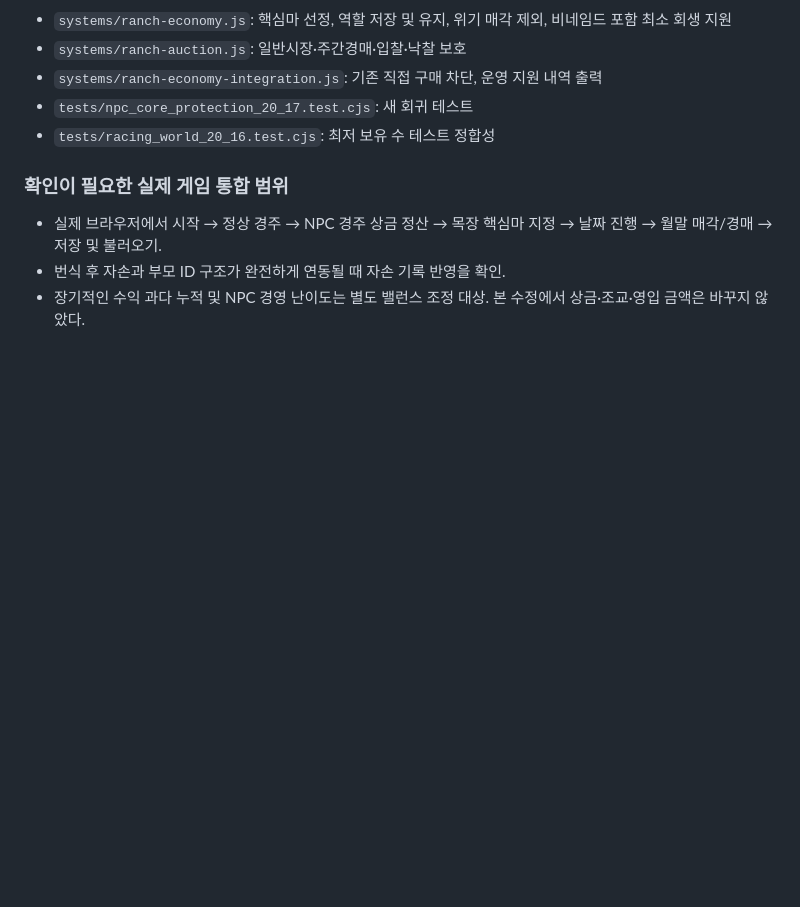
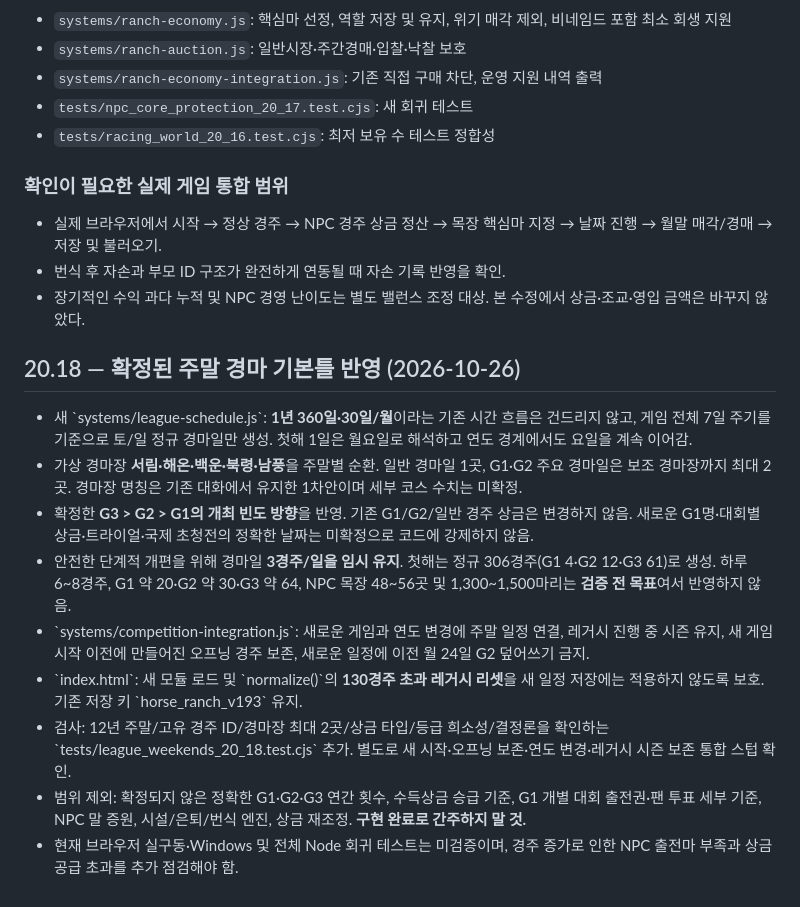
Before and after one commit to dfdfewqk/HORSE-RUNCH-game-, a Markdown page: docs/HORSE_RACING_WORLD_HANDOFF_20_16.md, the part around the change. GitHub-like rendering; blank space fills up the shorter version.

Commit message:
docs(racing): record confirmed weekend implementation and deferred balance limits

```diff
--- a/docs/HORSE_RACING_WORLD_HANDOFF_20_16.md
+++ b/docs/HORSE_RACING_WORLD_HANDOFF_20_16.md
@@ -66,3 +66,15 @@
 - 실제 브라우저에서 시작 → 정상 경주 → NPC 경주 상금 정산 → 목장 핵심마 지정 → 날짜 진행 → 월말 매각/경매 → 저장 및 불러오기.
 - 번식 후 자손과 부모 ID 구조가 완전하게 연동될 때 자손 기록 반영을 확인.
 - 장기적인 수익 과다 누적 및 NPC 경영 난이도는 별도 밸런스 조정 대상. 본 수정에서 상금·조교·영입 금액은 바꾸지 않았다.
+
+## 20.18 — 확정된 주말 경마 기본틀 반영 (2026-10-26)
+
+- 새 \`systems/league-schedule.js\`: **1년 360일·30일/월**이라는 기존 시간 흐름은 건드리지 않고, 게임 전체 7일 주기를 기준으로 토/일 정규 경마일만 생성. 첫해 1일은 월요일로 해석하고 연도 경계에서도 요일을 계속 이어감.
+- 가상 경마장 **서림·해온·백운·북령·남풍**을 주말별 순환. 일반 경마일 1곳, G1·G2 주요 경마일은 보조 경마장까지 최대 2곳. 경마장 명칭은 기존 대화에서 유지한 1차안이며 세부 코스 수치는 미확정.
+- 확정한 **G3 > G2 > G1의 개최 빈도 방향**을 반영. 기존 G1/G2/일반 경주 상금은 변경하지 않음. 새로운 G1명·대회별 상금·트라이얼·국제 초청전의 정확한 날짜는 미확정으로 코드에 강제하지 않음.
+- 안전한 단계적 개편을 위해 경마일 **3경주/일을 임시 유지**. 첫해는 정규 306경주(G1 4·G2 12·G3 61)로 생성. 하루 6~8경주, G1 약 20·G2 약 30·G3 약 64, NPC 목장 48~56곳 및 1,300~1,500마리는 **검증 전 목표**여서 반영하지 않음.
+- \`systems/competition-integration.js\`: 새로운 게임과 연도 변경에 주말 일정 연결, 레거시 진행 중 시즌 유지, 새 게임 시작 이전에 만들어진 오프닝 경주 보존, 새로운 일정에 이전 월 24일 G2 덮어쓰기 금지.
+- \`index.html\`: 새 모듈 로드 및 \`normalize()\`의 **130경주 초과 레거시 리셋**을 새 일정 저장에는 적용하지 않도록 보호. 기존 저장 키 \`horse_ranch_v193\` 유지.
+- 검사: 12년 주말/고유 경주 ID/경마장 최대 2곳/상금 타입/등급 희소성/결정론을 확인하는 \`tests/league_weekends_20_18.test.cjs\` 추가. 별도로 새 시작·오프닝 보존·연도 변경·레거시 시즌 보존 통합 스텁 확인.
+- 범위 제외: 확정되지 않은 정확한 G1·G2·G3 연간 횟수, 수득상금 승급 기준, G1 개별 대회 출전권·팬 투표 세부 기준, NPC 말 증원, 시설/은퇴/번식 엔진, 상금 재조정. **구현 완료로 간주하지 말 것.**
+- 현재 브라우저 실구동·Windows 및 전체 Node 회귀 테스트는 미검증이며, 경주 증가로 인한 NPC 출전마 부족과 상금 공급 초과를 추가 점검해야 함.
```
